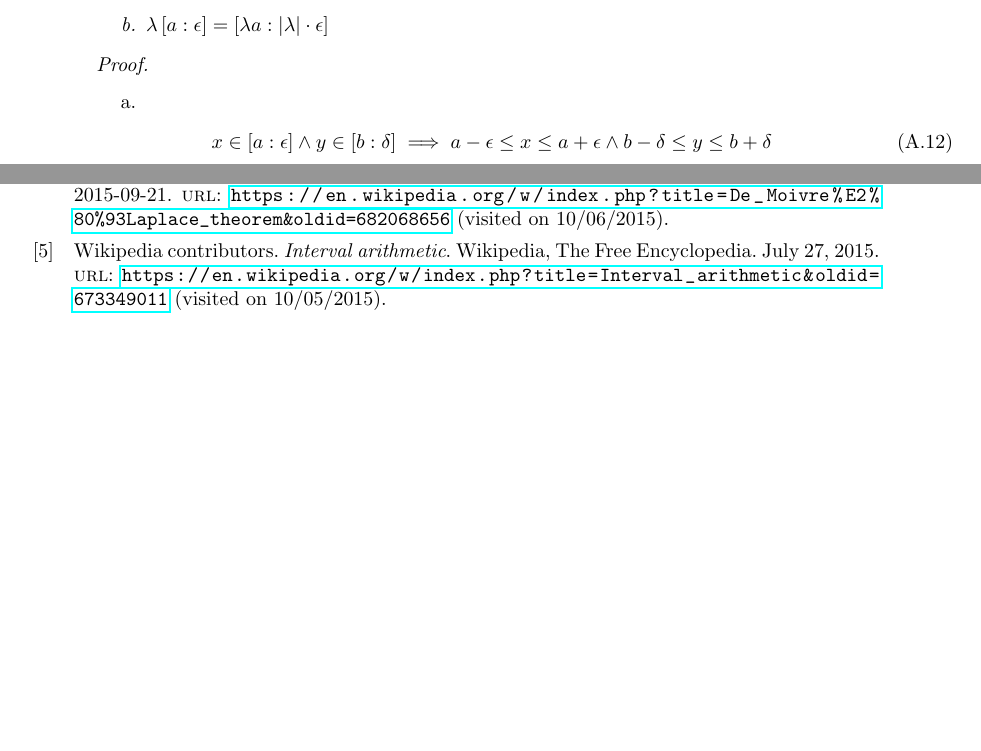
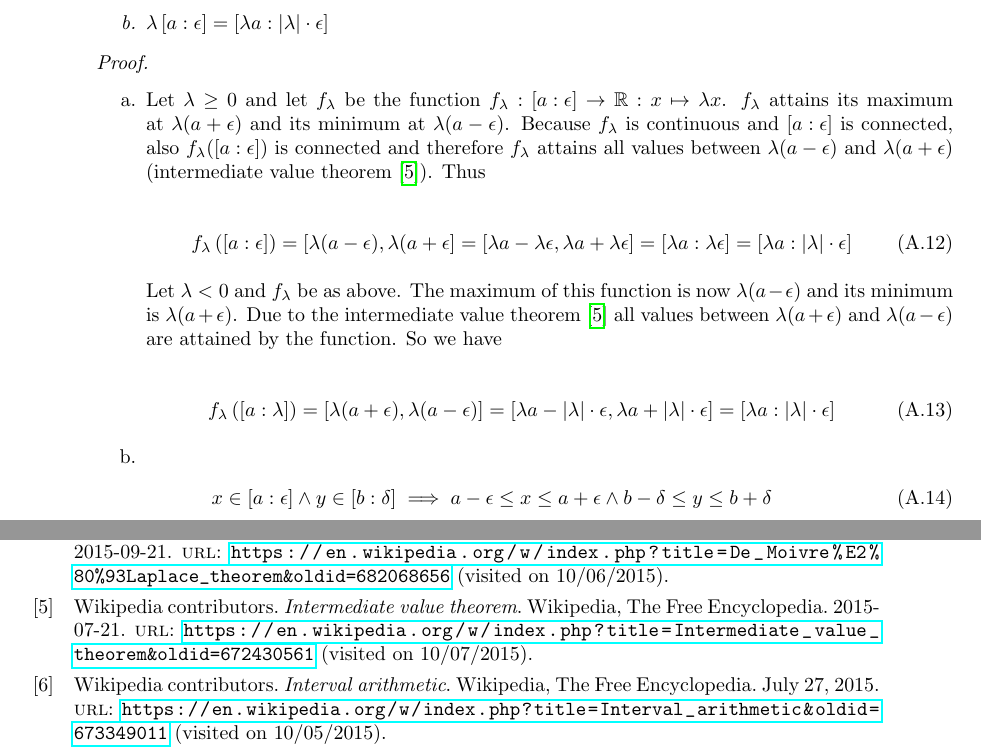
Before and after one commit to kulla/moivre_laplace_theorem, a LaTeX thesis (moivre_laplace_theorem.tex, which reads config.tex, proof_tools.tex): two parts of pages 38 and 59 of 60, joined at a grey line, cut so that both start at the same text, the shorter picture padded with empty space. Compiled offline with pdfLaTeX.

Commit message:
add rule

```diff
--- a/config.tex
+++ b/config.tex
@@ -21,6 +21,8 @@
 
 \newcommand*{\includefig}[4][0.5\textwidth]{\begin{figure}[h] \begin{center} \includegraphics[width={#1}]{figures/{#2}} \caption[#4]{#3} \end{center} \end{figure}}
 \newcommand*{\includewrapfig}[4][0.33\textwidth]{\begin{wrapfigure}{R}{#1} \vspace{-10pt} \begin{center} \includegraphics[width=#1 - 0.02\textwidth]{figures/{#2}} \caption[#4]{#3} \end{center} \vspace{-15pt} \end{wrapfigure}}
+
+\newcommand*{\interval}[2]{\left[{#1},{#2}\right]}
 
 \newcommand*{\seq}[2][n]{\left({#2}\right)_{{#1}\in\N}}
 \newcommand*{\abs}[1]{\left|{#1}\right|}
--- a/proof_tools.tex
+++ b/proof_tools.tex
@@ -42,6 +42,19 @@ In this chapter I will prove the theorems I have stated in the chapter~\ref{chap
 \begin{proof} ~
   \begin{enumerate}
     \item
+      Let $\lambda \ge 0$ and let $f_\lambda$ be the function $f_\lambda : \an[\epsilon]{a}\to\R:x\mapsto \lambda x$. $f_\lambda$ attains its maximum at $\lambda(a+\epsilon)$ and its minimum at $\lambda(a-\epsilon)$. Because $f_\lambda$ is continuous and $\an[\epsilon]{a}$ is connected, also $f_\lambda(\an[\epsilon]{a})$ is connected and therefore $f_\lambda$ attains all values between $\lambda(a-\epsilon)$ and $\lambda(a+\epsilon)$ (intermediate value theorem~\cite{wiki:intermediatevaluetheorem}). Thus
+
+      \begin{align}
+        f_\lambda\left(\an[\epsilon]{a}\right) = \interval{\lambda(a-\epsilon)}{\lambda(a+\epsilon} = \interval{\lambda a - \lambda \epsilon}{\lambda a+\lambda \epsilon} = \an[\lambda \epsilon]{\lambda a} = \an[\abs{\lambda}\cdot \epsilon]{\lambda a}
+      \end{align}
+
+      Let $\lambda < 0$ and $f_\lambda$ be as above. The maximum of this function is now $\lambda (a-\epsilon)$ and its minimum is $\lambda (a+\epsilon)$. Due to the intermediate value theorem~\cite{wiki:intermediatevaluetheorem} all values between $\lambda(a+\epsilon)$ and $\lambda(a-\epsilon)$ are attained by the function. So we have
+
+      \begin{align}
+        f_\lambda\left(\an[\lambda]{a}\right) = \interval{\lambda(a+\epsilon)}{\lambda(a-\epsilon)} = \interval{\lambda a -\abs{\lambda}\cdot \epsilon}{\lambda a + \abs{\lambda}\cdot \epsilon} = \an[\abs{\lambda}\cdot \epsilon]{\lambda a}
+      \end{align}
+
+    \item
 
       \begin{align}
         x \in \an[\epsilon]{a} \land y \in \an[\delta]{b} & \implies a-\epsilon \le x \le a+\epsilon \land b-\delta \le y \le b+\delta \nl
```
Also changed, not shown: references.bib (+9 -0 lines).
